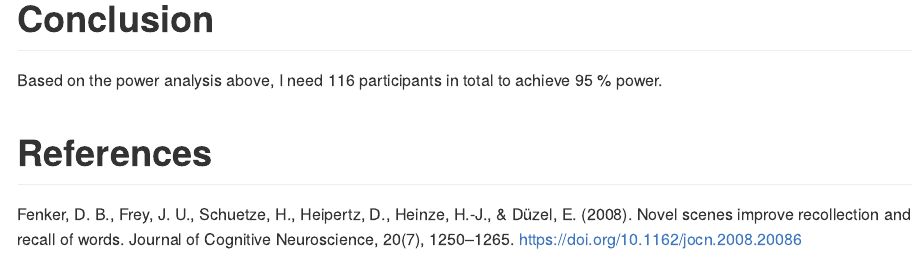
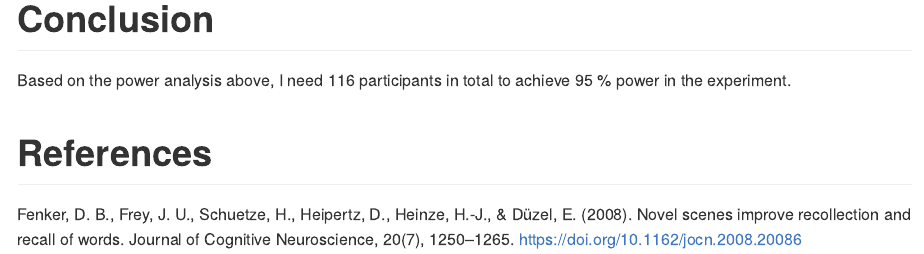
Before and after one commit to JAQuent/noveltyVR, an R Markdown document (preparation/powerAnalysis.Rmd): the page in a window 1100 px wide, from 1640 px down. Rendered offline with R 4.5, knitr and Pandoc, with nearby package versions; long lines of code are wrapped.

Commit message:
Preliminary power analysis with conclusion

```diff
--- a/preparation/powerAnalysis.Rmd
+++ b/preparation/powerAnalysis.Rmd
@@ -51,7 +51,7 @@ ggplot(data.frame(n = 1:n_exp1_remember, power = powerVal_exp1_remember), aes(x
 
 
 # Conclusion
-Based on the power analysis above, I need `r n_exp1_remember*2` participants in total to achieve 95 % power.
+Based on the power analysis above, I need `r n_exp1_remember*2` participants in total to achieve 95 % power in the experiment.
 
 
 # References
```
